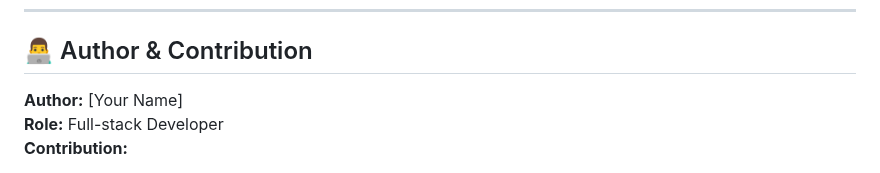
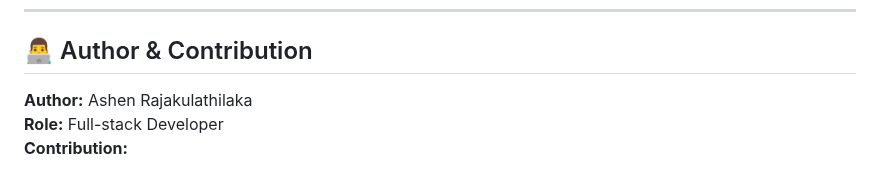
Before and after one commit to AshenHirantha/Auto-Service-Platform, a Markdown page: README.md, the part around the change. GitHub-like rendering.

```diff
--- a/README.md
+++ b/README.md
@@ -164,7 +164,7 @@ The project enhances efficiency, transparency, and automation within the automob
 
 ## 👨‍💻 Author & Contribution
 
-**Author:** [Your Name]
+**Author:** Ashen Rajakulathilaka
 **Role:** Full-stack Developer
 **Contribution:**
 - End-to-end implementation of Customer, Vendor, and Admin modules
```
